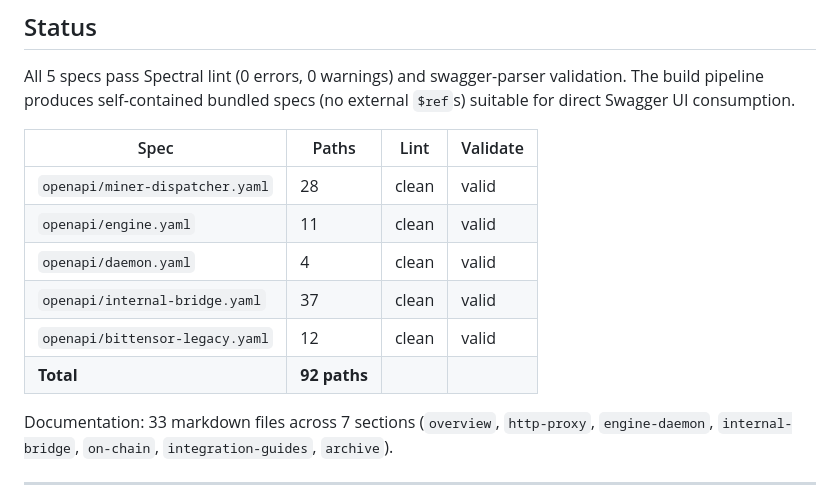
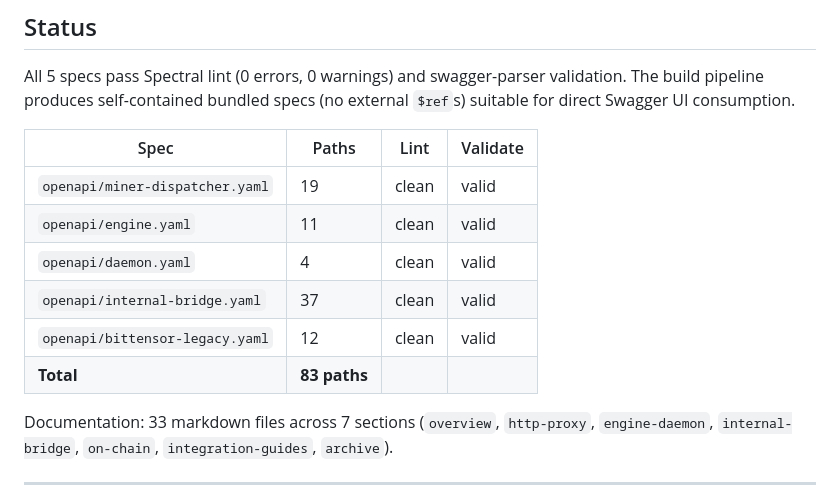
Before and after one commit to 0xWick/Telegraph-api-docs, a Markdown page: README.md, the part around the change. Drawn GitHub-style.

```diff
--- a/README.md
+++ b/README.md
@@ -107,12 +107,12 @@ external `$ref`s) suitable for direct Swagger UI consumption.
 
 | Spec | Paths | Lint | Validate |
 |---|---|---|---|
-| `openapi/miner-dispatcher.yaml` | 28 | clean | valid |
+| `openapi/miner-dispatcher.yaml` | 19 | clean | valid |
 | `openapi/engine.yaml` | 11 | clean | valid |
 | `openapi/daemon.yaml` | 4 | clean | valid |
 | `openapi/internal-bridge.yaml` | 37 | clean | valid |
 | `openapi/bittensor-legacy.yaml` | 12 | clean | valid |
-| **Total** | **92 paths** | | |
+| **Total** | **83 paths** | | |
 
 Documentation: 33 markdown files across 7 sections (`overview`, `http-proxy`,
 `engine-daemon`, `internal-bridge`, `on-chain`, `integration-guides`,
```
Also changed, not shown: docs/http-proxy/overview.md (+52 -43 lines).
